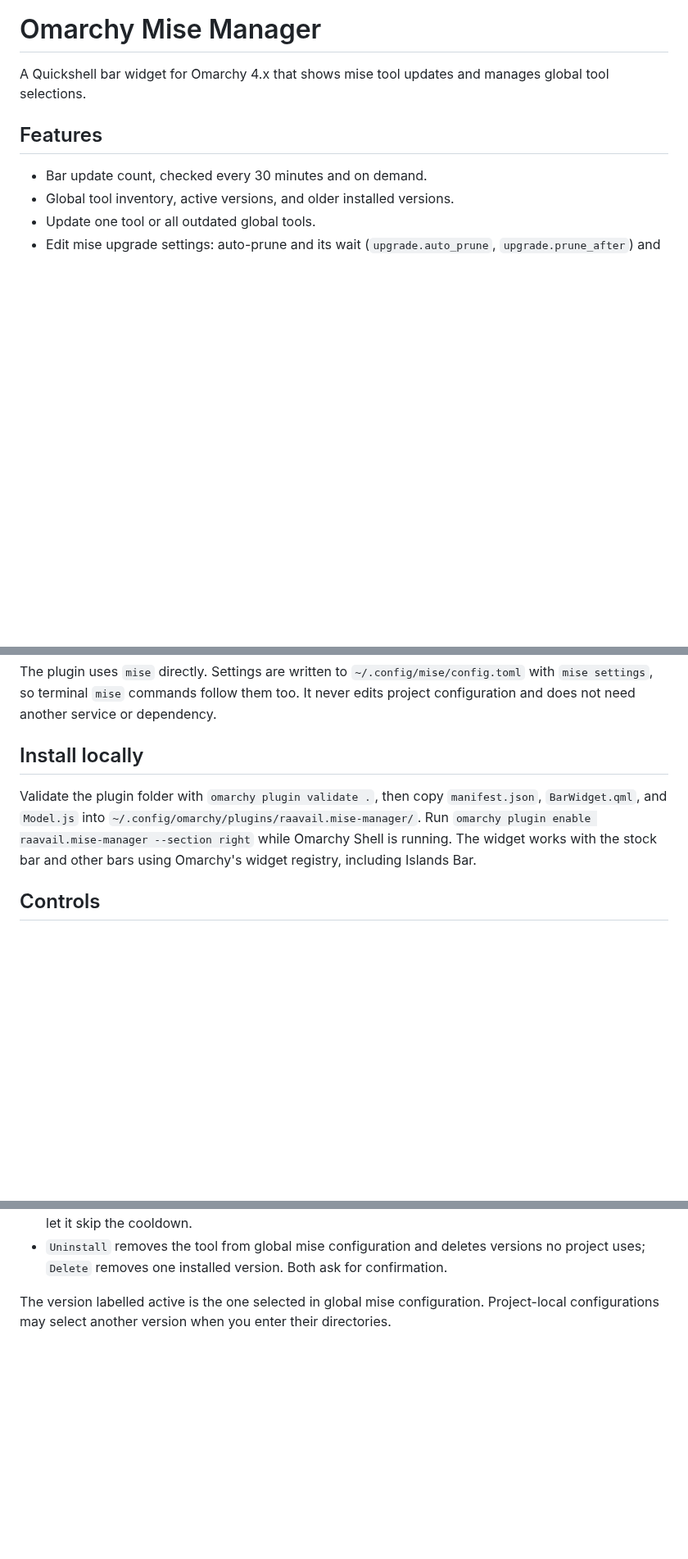
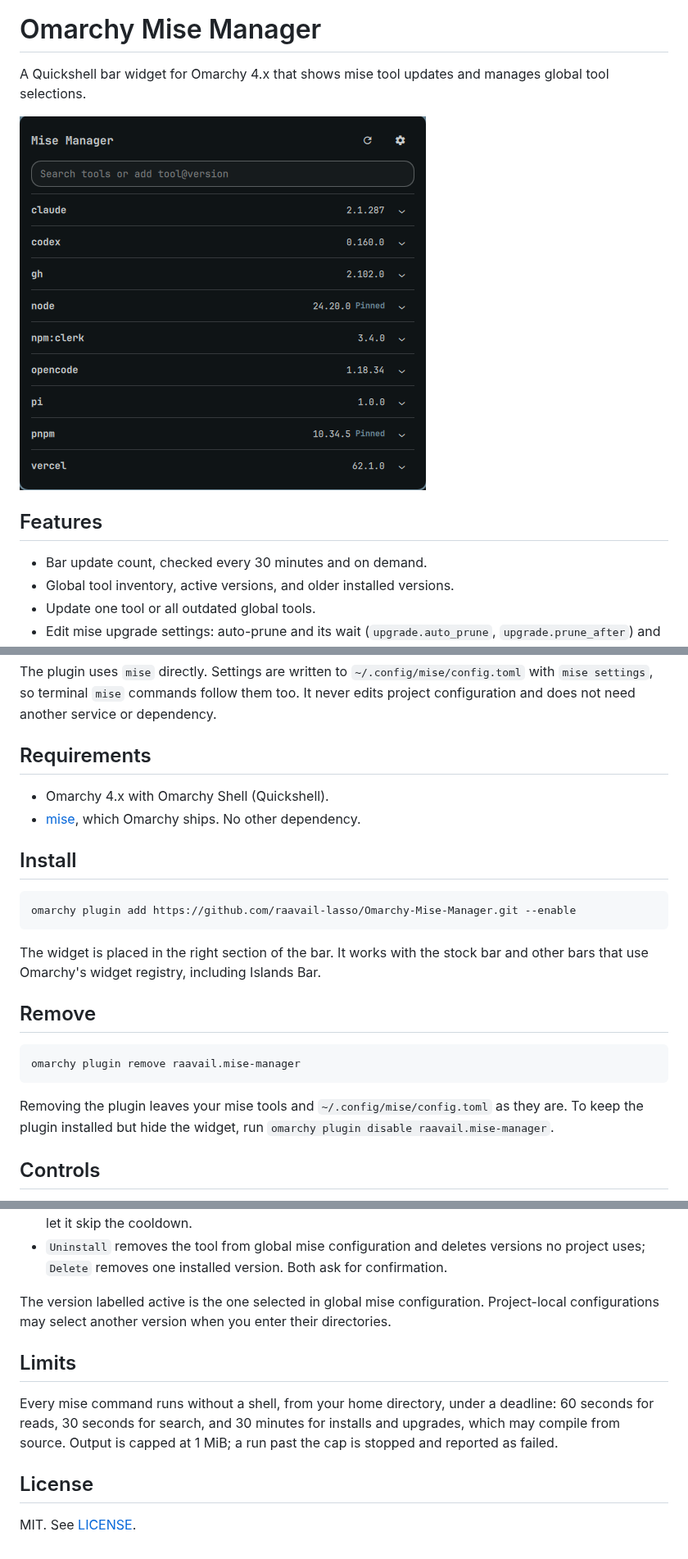
Before and after one commit to raavail-lasso/Omarchy-Mise-Manager, a Markdown page: README.md, 3 parts joined by grey strips. Shown at 82% size. Drawn GitHub-style; pictures changed too: preview.png (added); blank space fills up the shorter version.

````diff
--- a/README.md
+++ b/README.md
@@ -1,6 +1,8 @@
 # Omarchy Mise Manager
 
 A Quickshell bar widget for Omarchy 4.x that shows mise tool updates and manages global tool selections.
+
+![Mise Manager](preview.png)
 
 ## Features
 
@@ -14,9 +16,26 @@ A Quickshell bar widget for Omarchy 4.x that shows mise tool updates and manages
 
 The plugin uses `mise` directly. Settings are written to `~/.config/mise/config.toml` with `mise settings`, so terminal `mise` commands follow them too. It never edits project configuration and does not need another service or dependency.
 
-## Install locally
+## Requirements
 
-Validate the plugin folder with `omarchy plugin validate .`, then copy `manifest.json`, `BarWidget.qml`, and `Model.js` into `~/.config/omarchy/plugins/raavail.mise-manager/`. Run `omarchy plugin enable raavail.mise-manager --section right` while Omarchy Shell is running. The widget works with the stock bar and other bars using Omarchy's widget registry, including Islands Bar.
+- Omarchy 4.x with Omarchy Shell (Quickshell).
+- [mise](https://mise.jdx.dev), which Omarchy ships. No other dependency.
+
+## Install
+
+```bash
+omarchy plugin add https://github.com/raavail-lasso/Omarchy-Mise-Manager.git --enable
+```
+
+The widget is placed in the right section of the bar. It works with the stock bar and other bars that use Omarchy's widget registry, including Islands Bar.
+
+## Remove
+
+```bash
+omarchy plugin remove raavail.mise-manager
+```
+
+Removing the plugin leaves your mise tools and `~/.config/mise/config.toml` as they are. To keep the plugin installed but hide the widget, run `omarchy plugin disable raavail.mise-manager`.
 
 ## Controls
 
@@ -28,3 +47,11 @@ Validate the plugin folder with `omarchy plugin validate .`, then copy `manifest
 - `Uninstall` removes the tool from global mise configuration and deletes versions no project uses; `Delete` removes one installed version. Both ask for confirmation.
 
 The version labelled active is the one selected in global mise configuration. Project-local configurations may select another version when you enter their directories.
+
+## Limits
+
+Every mise command runs without a shell, from your home directory, under a deadline: 60 seconds for reads, 30 seconds for search, and 30 minutes for installs and upgrades, which may compile from source. Output is capped at 1 MiB; a run past the cap is stopped and reported as failed.
+
+## License
+
+MIT. See [LICENSE](LICENSE).
````
Also changed, not shown: AGENTS.md (deleted, +0 -65 lines), state.md (deleted, +0 -50 lines), 3 other files.
